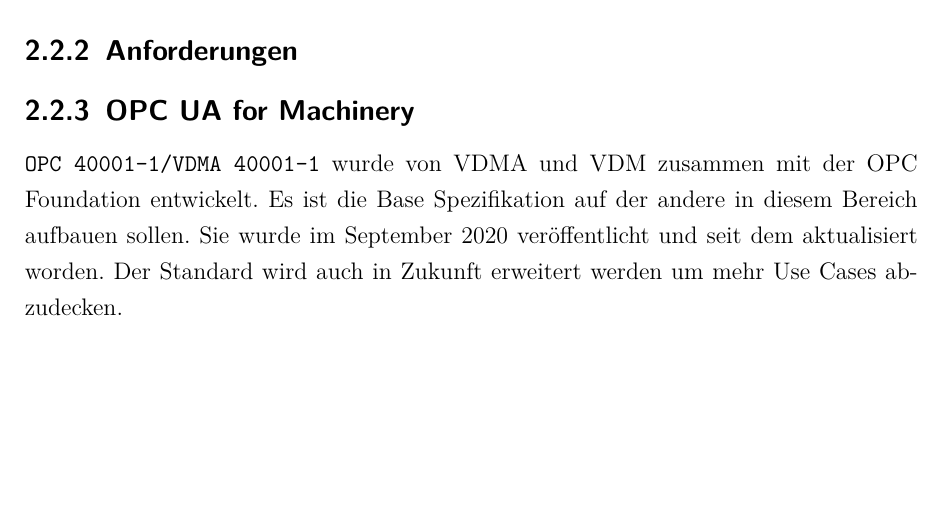
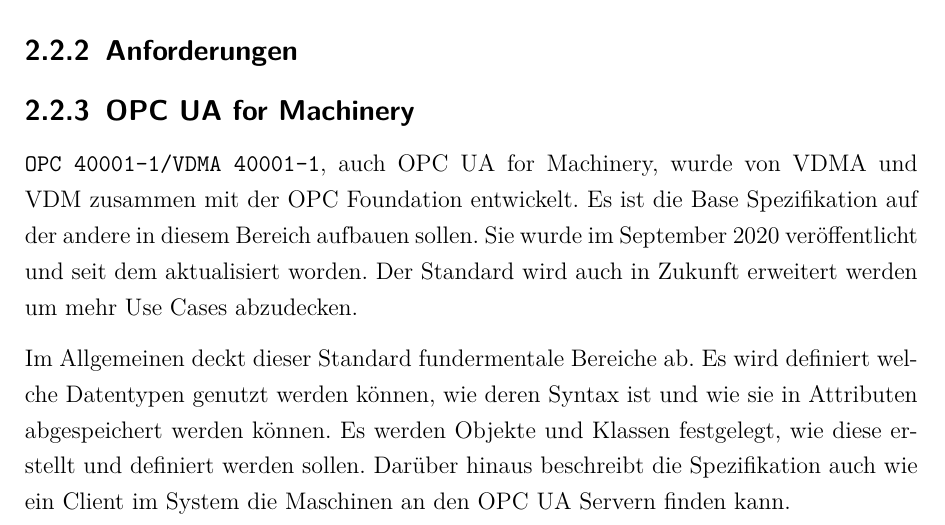
Before and after one commit to RicoKursidem/dhbw-T3300-Umati, a LaTeX thesis (docs/main.tex): part of page 20 of 25, cut so that both start at the same text, the shorter picture padded with empty space. Compiled offline with pdfLaTeX.

Commit message:
today was a good day

```diff
--- a/docs/main.tex
+++ b/docs/main.tex
@@ -215,14 +205,16 @@
 
 		\subsection{OPC UA for Machinery}
 
-		\texttt{OPC 40001-1/VDMA 40001-1} wurde von VDMA und VDM zusammen mit der OPC Foundation entwickelt. Es ist die Base Spezifikation auf der andere in diesem Bereich aufbauen sollen. Sie wurde im September 2020 veröffentlicht und seit dem aktualisiert worden. Der Standard wird auch in Zukunft erweitert werden um mehr Use Cases abzudecken.
+		\texttt{OPC 40001-1/VDMA 40001-1}, auch OPC UA for Machinery, wurde von VDMA und VDM zusammen mit der OPC Foundation entwickelt. Es ist die Base Spezifikation auf der andere in diesem Bereich aufbauen sollen. Sie wurde im September 2020 veröffentlicht und seit dem aktualisiert worden. Der Standard wird auch in Zukunft erweitert werden um mehr Use Cases abzudecken.
+
+		Im Allgemeinen deckt dieser Standard fundermentale Bereiche ab. Es wird definiert welche Datentypen genutzt werden können, wie deren Syntax ist und wie sie in Attributen abgespeichert werden können. Es werden Objekte und Klassen festgelegt, wie diese erstellt und definiert werden sollen. Darüber hinaus beschreibt die Spezifikation auch wie ein Client im System die Maschinen an den OPC UA Servern finden kann.
 
 		% OPCUA 40001 (for Machinery)
 
+		% Datentypen, aufbau von Atrributen und Objekten oder wie kann ich was finden -> Maschinen an Servern.
+
 		% für was speziell gemacht
 		% Was ist festgelegt
-
-
 
 \chapter{Methodik}\label{ch:Methodiken}
 	% (8 Seiten)
```
Also changed, not shown: docs/main.pdf, docs/main.tex (10 more changed lines).
